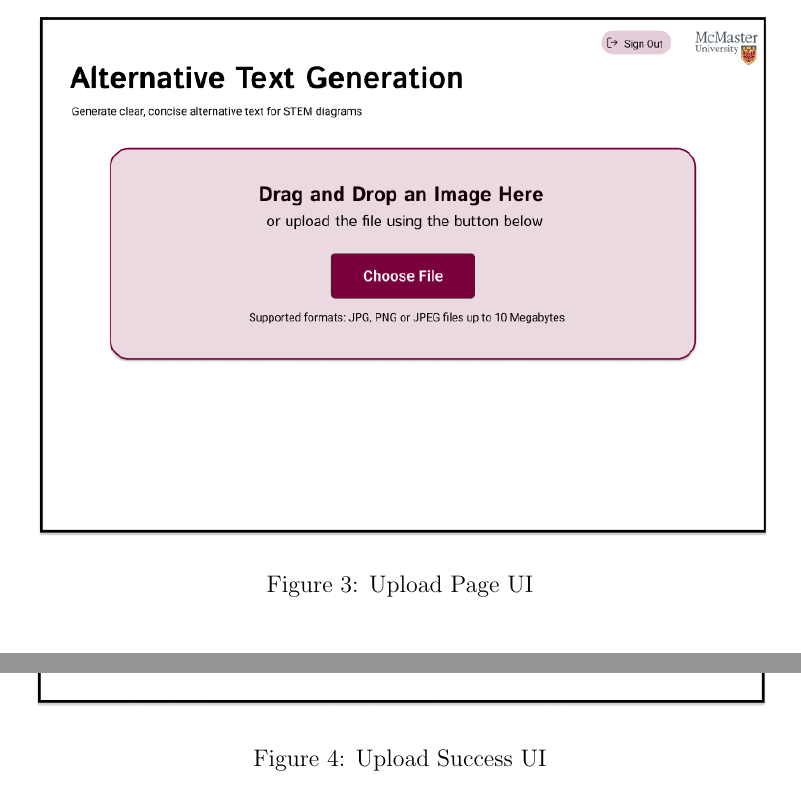
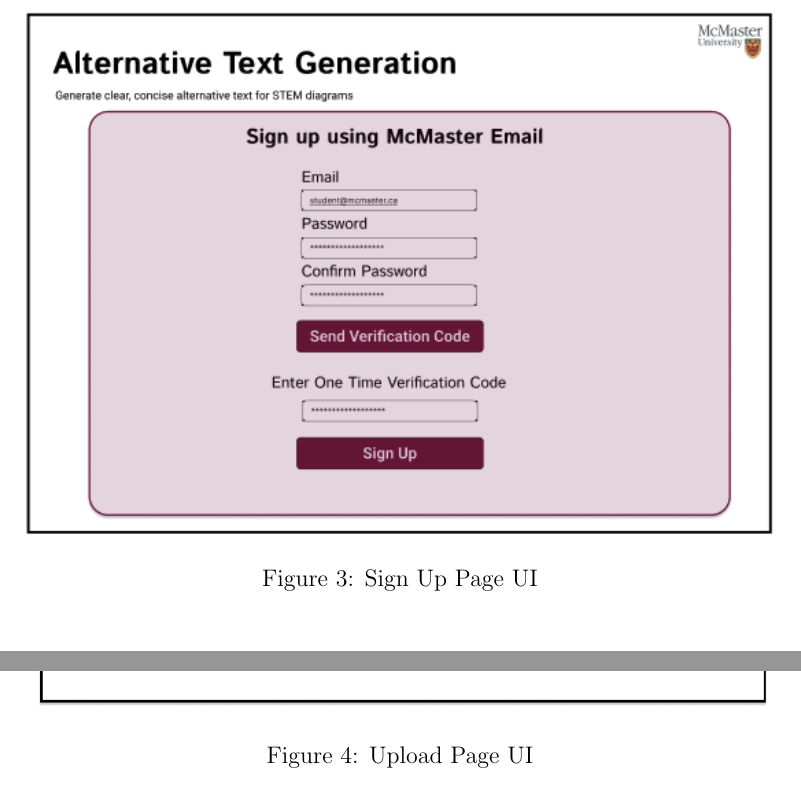
Before and after one commit to 4G06-CAPSTONE-2025/Reading4All, a LaTeX document (docs/Design/SoftArchitecture/MG.tex): two parts of page 25 of 31 before the commit and two parts of page 25 of 32 after it, joined at a grey line, cut so that both start at the same text. Compiled offline with pdfLaTeX.

Commit message:
SignUp Figma UI

```diff
--- a/docs/Design/SoftArchitecture/MG.tex
+++ b/docs/Design/SoftArchitecture/MG.tex
@@ -990,6 +990,12 @@
 
 \begin{figure}[H]
   \centering
+  \includegraphics[width=0.8\textwidth]{SignUpFigma.png}
+  \caption{Sign Up Page UI}
+  \label{SignUpPage}
+\end{figure}
+\begin{figure}[H]
+  \centering
   \includegraphics[width=0.8\textwidth]{UploadFigma.png}
   \caption{Upload Page UI}
   \label{UploadMain}
```
Also changed, not shown: docs/Design/SoftArchitecture/SignUpFigma.png (added).
